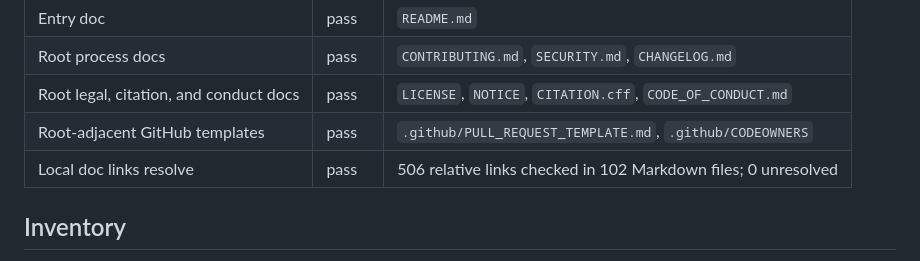
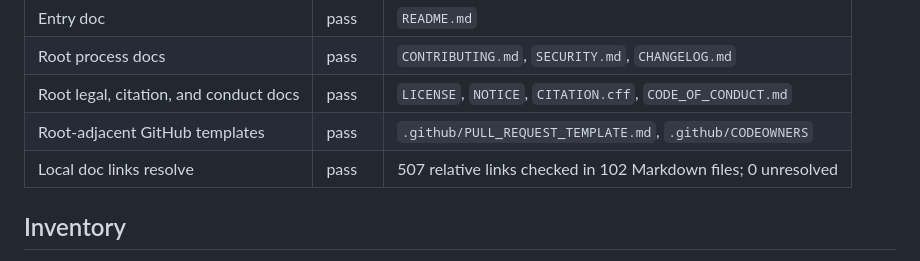
Before and after one commit to ChelseaKR/nearmiss, a Markdown page: docs/DOCUMENTATION-AUDIT.md, the part around the change. Drawn GitHub-style.

```diff
--- a/docs/DOCUMENTATION-AUDIT.md
+++ b/docs/DOCUMENTATION-AUDIT.md
@@ -85,7 +85,7 @@ These are real predicates, so they can pass or fail.
 | Root process docs | pass | `CONTRIBUTING.md`, `SECURITY.md`, `CHANGELOG.md` |
 | Root legal, citation, and conduct docs | pass | `LICENSE`, `NOTICE`, `CITATION.cff`, `CODE_OF_CONDUCT.md` |
 | Root-adjacent GitHub templates | pass | `.github/PULL_REQUEST_TEMPLATE.md`, `.github/CODEOWNERS` |
-| Local doc links resolve | pass | 506 relative links checked in 102 Markdown files; 0 unresolved |
+| Local doc links resolve | pass | 507 relative links checked in 102 Markdown files; 0 unresolved |
 
 ## Inventory
 
```
Also changed, not shown: README.md (+9 -6 lines), docs/CLAIMS.md (+1 -1 lines).
